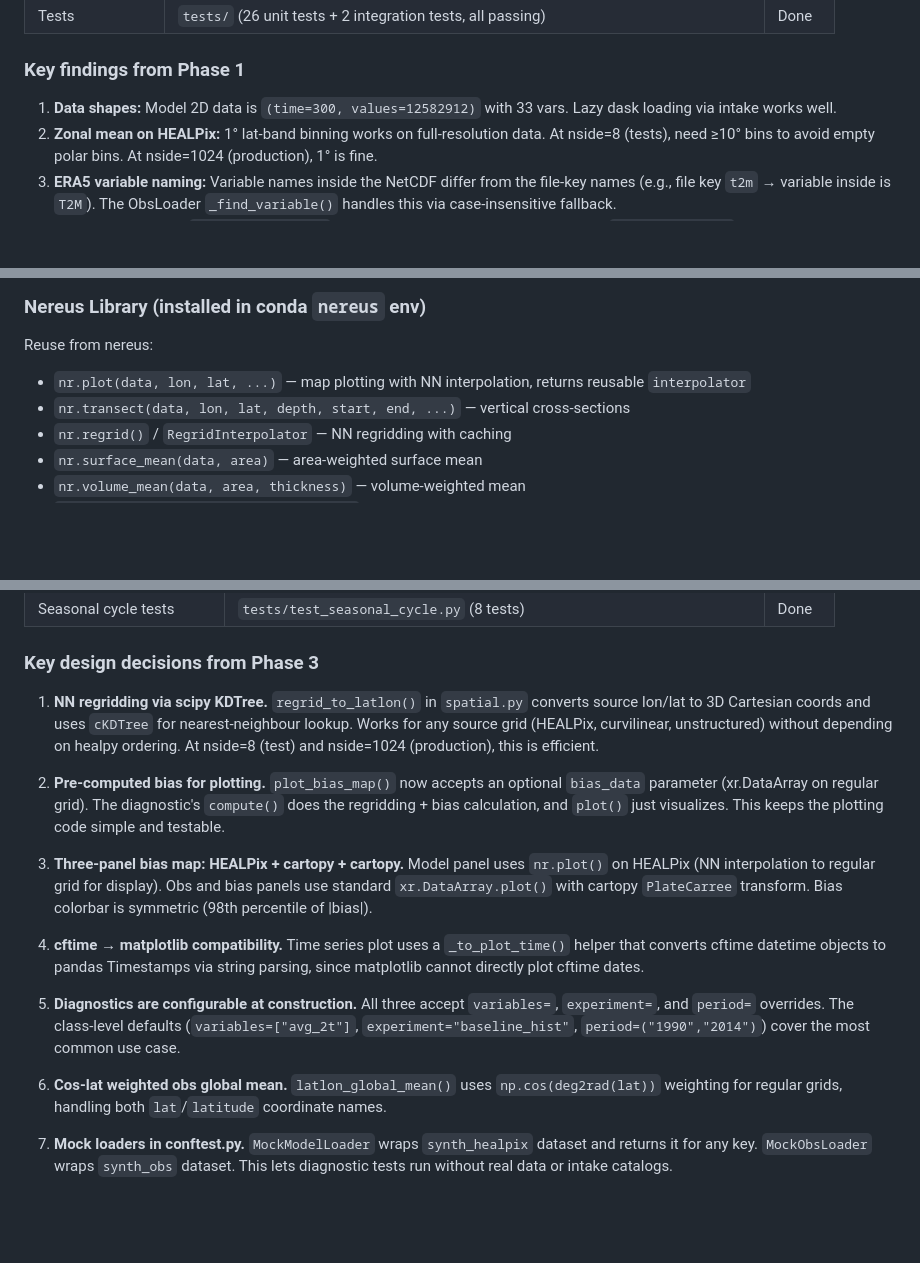
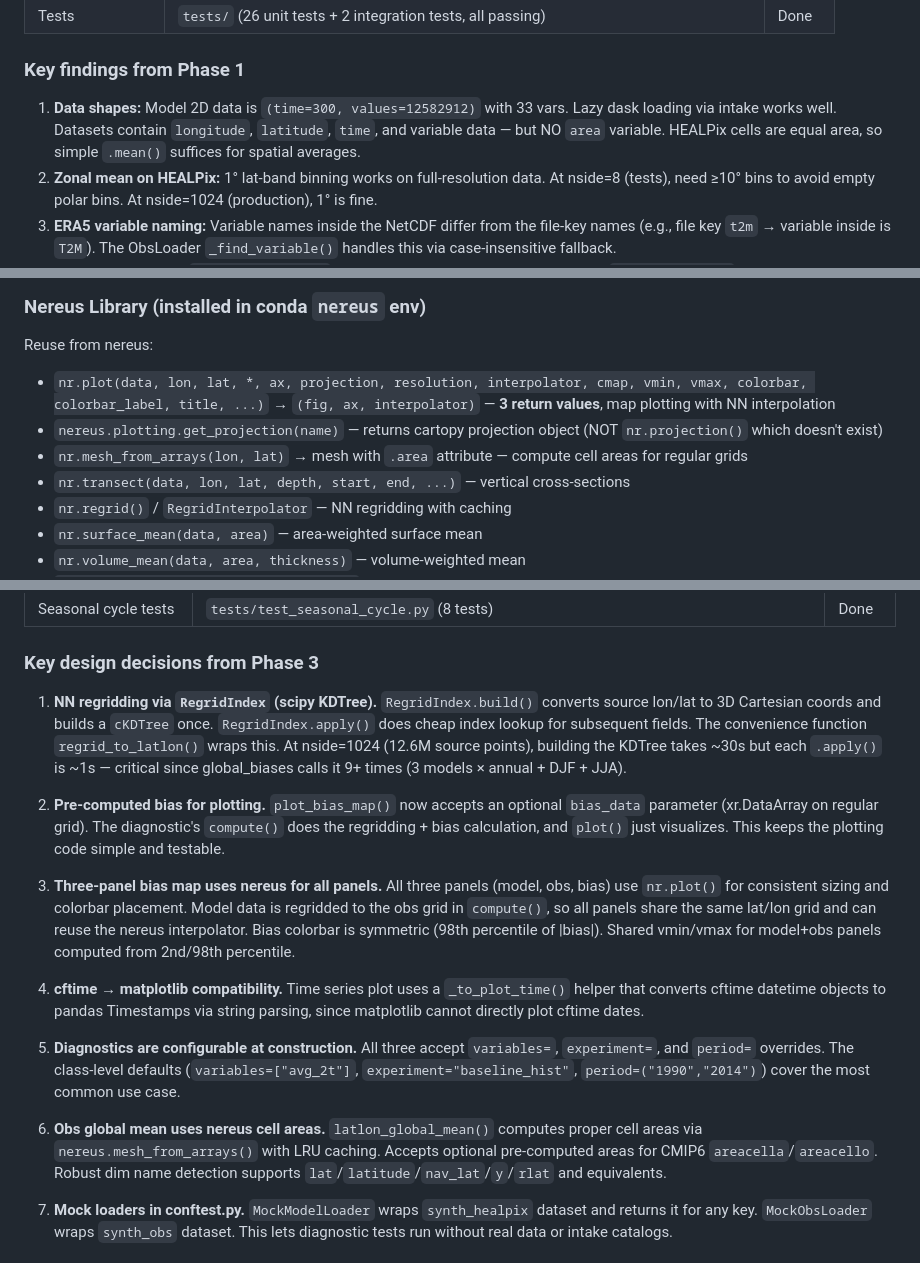
Before and after one commit to CliDyn/feather, a Markdown page: PLAN.md, 3 parts joined by grey strips. GitHub-like rendering; blank space fills up the shorter version.

```diff
--- a/PLAN.md
+++ b/PLAN.md
@@ -40,7 +40,7 @@ We need a lightweight, human-readable framework for evaluating DestinE high-reso
 
 ### Key findings from Phase 1
 
-1. **Data shapes:** Model 2D data is `(time=300, values=12582912)` with 33 vars. Lazy dask loading via intake works well.
+1. **Data shapes:** Model 2D data is `(time=300, values=12582912)` with 33 vars. Lazy dask loading via intake works well. Datasets contain `longitude`, `latitude`, `time`, and variable data — but NO `area` variable. HEALPix cells are equal area, so simple `.mean()` suffices for spatial averages.
 2. **Zonal mean on HEALPix:** 1° lat-band binning works on full-resolution data. At nside=8 (tests), need ≥10° bins to avoid empty polar bins. At nside=1024 (production), 1° is fine.
 3. **ERA5 variable naming:** Variable names inside the NetCDF differ from the file-key names (e.g., file key `t2m` → variable inside is `T2M`). The ObsLoader `_find_variable()` handles this via case-insensitive fallback.
 4. **cftime deprecation:** `xr.cftime_range()` is deprecated — all test code migrated to `xr.date_range()` in Phase 3.
@@ -160,7 +160,9 @@ CMIP6_VAR_MAP = {
 ### Nereus Library (installed in conda `nereus` env)
 
 Reuse from nereus:
-- `nr.plot(data, lon, lat, ...)` — map plotting with NN interpolation, returns reusable `interpolator`
+- `nr.plot(data, lon, lat, *, ax, projection, resolution, interpolator, cmap, vmin, vmax, colorbar, colorbar_label, title, ...)` → `(fig, ax, interpolator)` — **3 return values**, map plotting with NN interpolation
+- `nereus.plotting.get_projection(name)` — returns cartopy projection object (NOT `nr.projection()` which doesn't exist)
+- `nr.mesh_from_arrays(lon, lat)` → mesh with `.area` attribute — compute cell areas for regular grids
 - `nr.transect(data, lon, lat, depth, start, end, ...)` — vertical cross-sections
 - `nr.regrid()` / `RegridInterpolator` — NN regridding with caching
 - `nr.surface_mean(data, area)` — area-weighted surface mean
@@ -264,17 +273,17 @@ feather/                              # Git root: /home/a/a270088/PYTHON/feather
 
 ### Key design decisions from Phase 3
 
-1. **NN regridding via scipy KDTree.** `regrid_to_latlon()` in `spatial.py` converts source lon/lat to 3D Cartesian coords and uses `cKDTree` for nearest-neighbour lookup. Works for any source grid (HEALPix, curvilinear, unstructured) without depending on healpy ordering. At nside=8 (test) and nside=1024 (production), this is efficient.
+1. **NN regridding via `RegridIndex` (scipy KDTree).** `RegridIndex.build()` converts source lon/lat to 3D Cartesian coords and builds a `cKDTree` once. `RegridIndex.apply()` does cheap index lookup for subsequent fields. The convenience function `regrid_to_latlon()` wraps this. At nside=1024 (12.6M source points), building the KDTree takes ~30s but each `.apply()` is ~1s — critical since global_biases calls it 9+ times (3 models × annual + DJF + JJA).
 
 2. **Pre-computed bias for plotting.** `plot_bias_map()` now accepts an optional `bias_data` parameter (xr.DataArray on regular grid). The diagnostic's `compute()` does the regridding + bias calculation, and `plot()` just visualizes. This keeps the plotting code simple and testable.
 
-3. **Three-panel bias map: HEALPix + cartopy + cartopy.** Model panel uses `nr.plot()` on HEALPix (NN interpolation to regular grid for display). Obs and bias panels use standard `xr.DataArray.plot()` with cartopy `PlateCarree` transform. Bias colorbar is symmetric (98th percentile of |bias|).
+3. **Three-panel bias map uses nereus for all panels.** All three panels (model, obs, bias) use `nr.plot()` for consistent sizing and colorbar placement. Model data is regridded to the obs grid in `compute()`, so all panels share the same lat/lon grid and can reuse the nereus interpolator. Bias colorbar is symmetric (98th percentile of |bias|). Shared vmin/vmax for model+obs panels computed from 2nd/98th percentile.
 
 4. **cftime → matplotlib compatibility.** Time series plot uses a `_to_plot_time()` helper that converts cftime datetime objects to pandas Timestamps via string parsing, since matplotlib cannot directly plot cftime dates.
 
 5. **Diagnostics are configurable at construction.** All three accept `variables=`, `experiment=`, and `period=` overrides. The class-level defaults (`variables=["avg_2t"]`, `experiment="baseline_hist"`, `period=("1990","2014")`) cover the most common use case.
 
-6. **Cos-lat weighted obs global mean.** `latlon_global_mean()` uses `np.cos(deg2rad(lat))` weighting for regular grids, handling both `lat`/`latitude` coordinate names.
+6. **Obs global mean uses nereus cell areas.** `latlon_global_mean()` computes proper cell areas via `nereus.mesh_from_arrays()` with LRU caching. Accepts optional pre-computed areas for CMIP6 `areacella`/`areacello`. Robust dim name detection supports `lat`/`latitude`/`nav_lat`/`y`/`rlat` and equivalents.
 
 7. **Mock loaders in conftest.py.** `MockModelLoader` wraps `synth_healpix` dataset and returns it for any key. `MockObsLoader` wraps `synth_obs` dataset. This lets diagnostic tests run without real data or intake catalogs.
 
```
Also changed, not shown: other parts of PLAN.md (+31 -7 lines).
